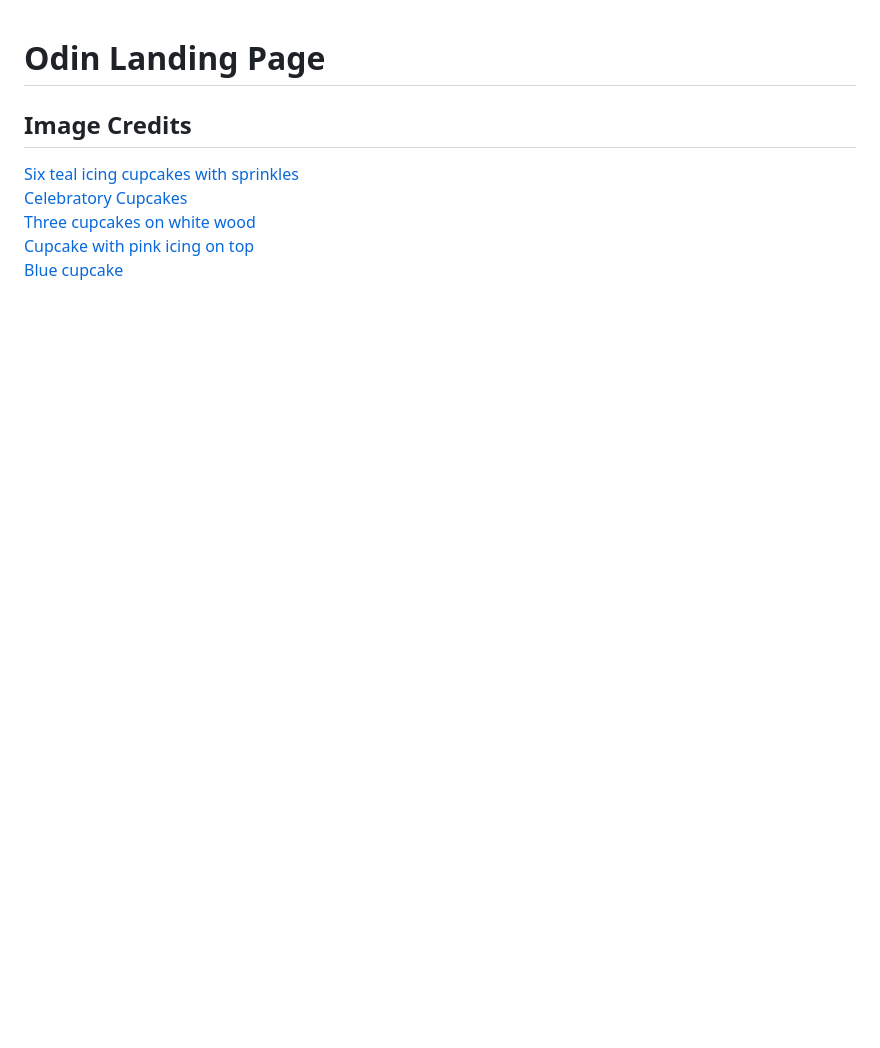
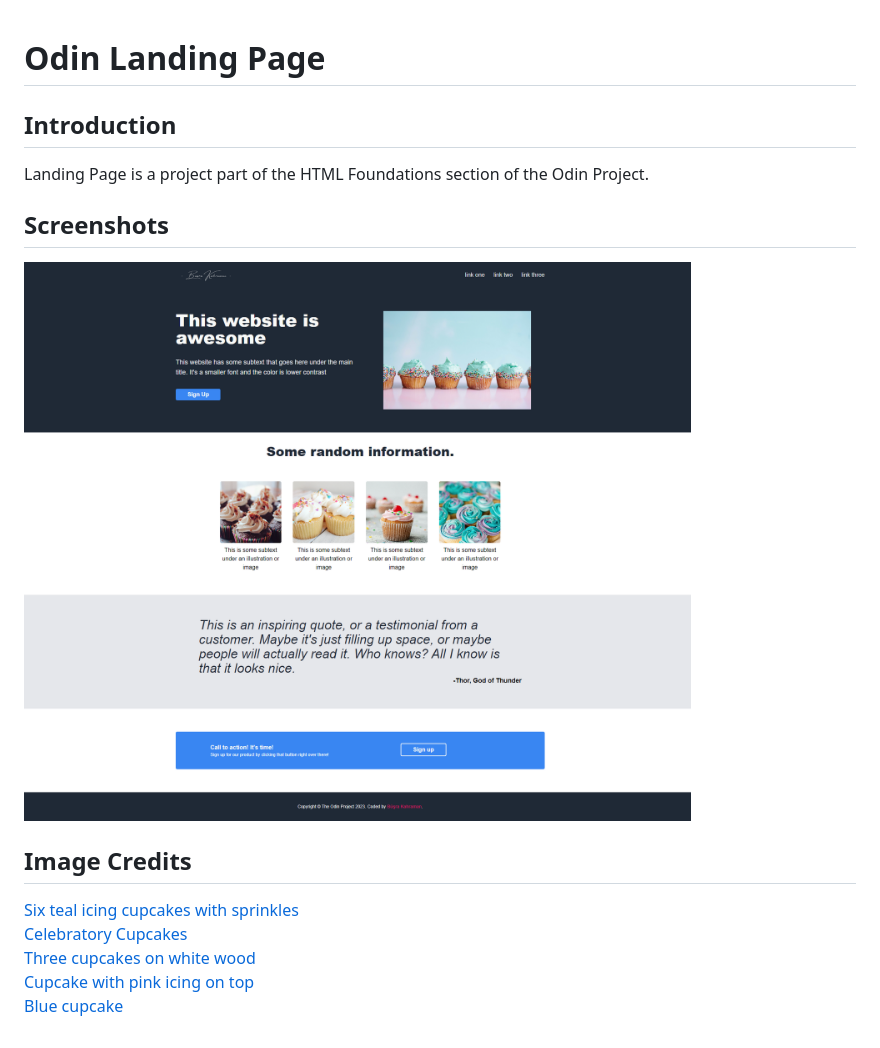
Before and after one commit to BusraKahraman/odin-landing-page, a Markdown page: README.md, the part around the change. Drawn GitHub-style; pictures changed too: images/desktop.png (added); blank space fills up the shorter version.

Commit message:
final project

```diff
--- a/README.md
+++ b/README.md
@@ -1,4 +1,12 @@
 # Odin Landing Page
+
+## Introduction
+
+Landing Page is a project part of the HTML Foundations section of the Odin Project.
+
+## Screenshots
+
+![Desktop view](images/desktop.png)
 
 ## Image Credits
 
```
Also changed, not shown: 3 other files.
